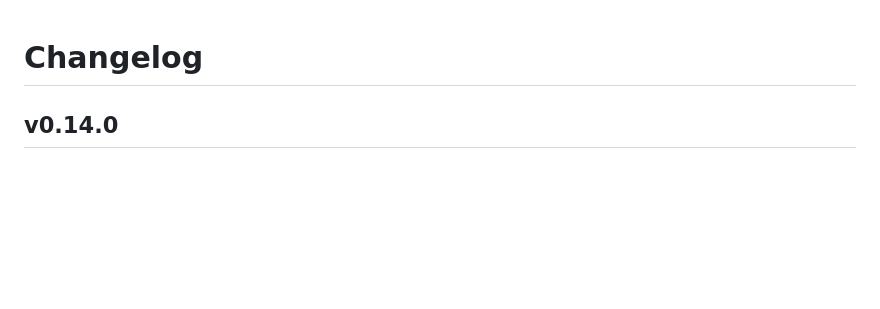
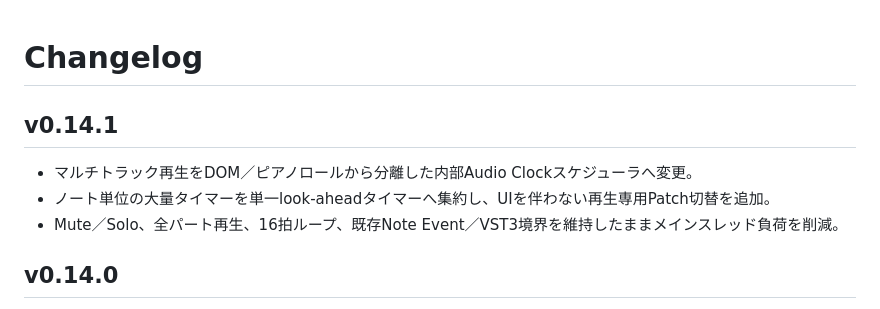
Before and after one commit to hnamaizawa/natural-language-software-synth, a Markdown page: CHANGELOG.md, the part around the change. GitHub-like rendering; blank space fills up the shorter version.

```diff
--- a/CHANGELOG.md
+++ b/CHANGELOG.md
@@ -1,4 +1,10 @@
 # Changelog
+
+## v0.14.1
+
+- マルチトラック再生をDOM／ピアノロールから分離した内部Audio Clockスケジューラへ変更。
+- ノート単位の大量タイマーを単一look-aheadタイマーへ集約し、UIを伴わない再生専用Patch切替を追加。
+- Mute／Solo、全パート再生、16拍ループ、既存Note Event／VST3境界を維持したままメインスレッド負荷を削減。
 
 ## v0.14.0
 
```
Also changed, not shown: README.md (+7 -0 lines).
